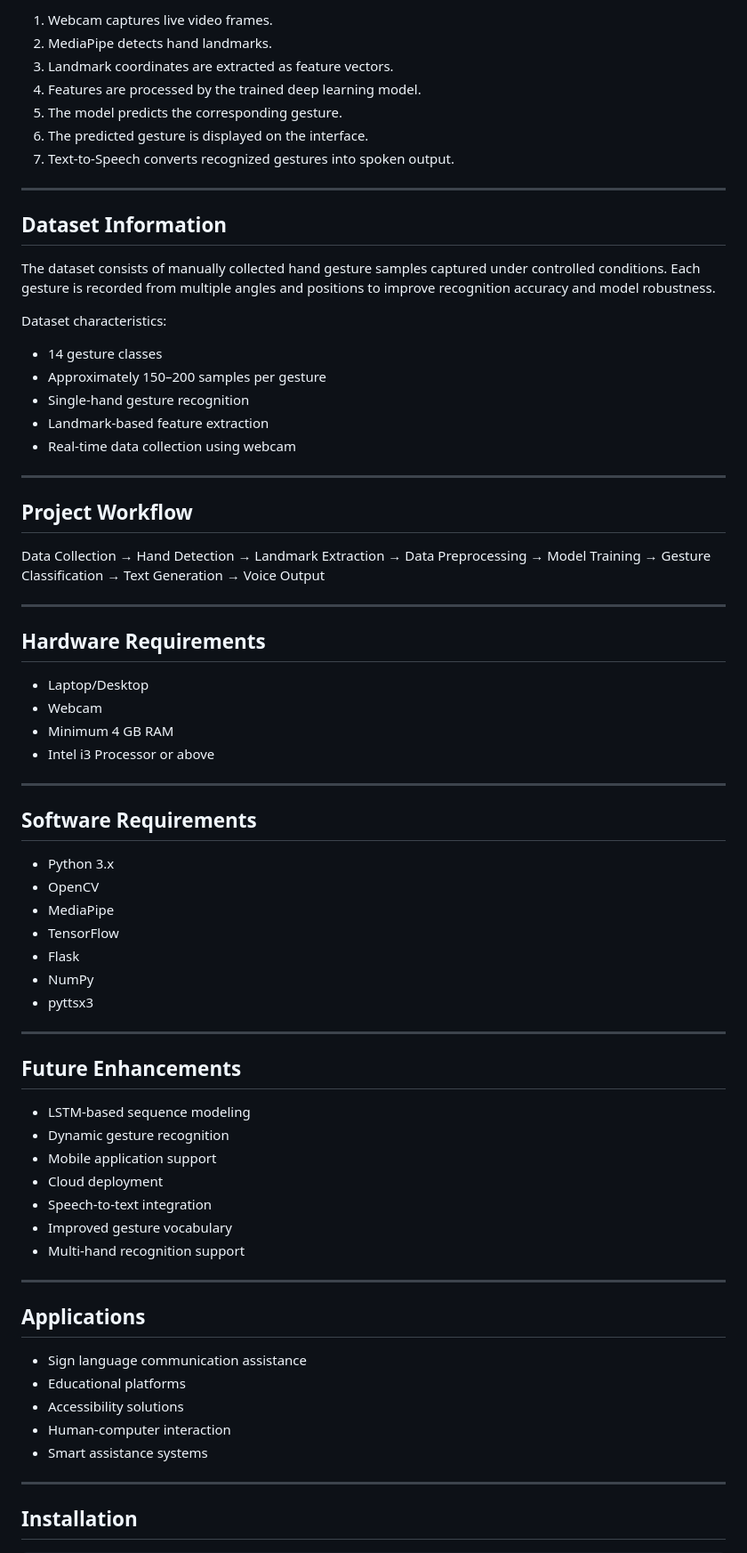
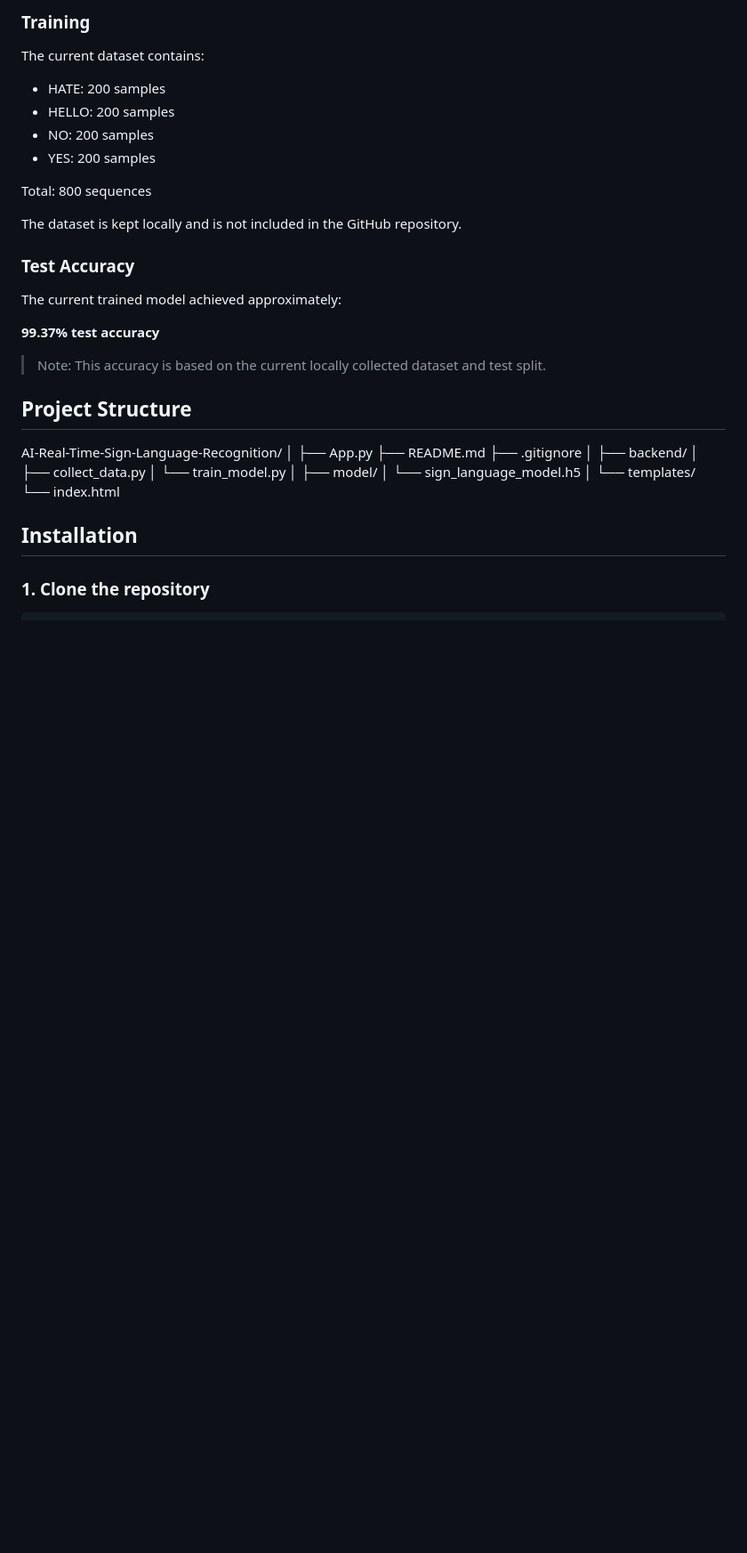
Before and after one commit to sandeep171199/AI-Real-Time-Sign-Language-Recognition, a Markdown page: README.md, the part around one of its changes. Shown at 89% size. GitHub-like rendering; blank space fills up the shorter version.

Commit message:
Improve project documentation

````diff
--- a/README.md
+++ b/README.md
@@ -72,77 +91,45 @@ The application captures live video input, detects hand landmarks using MediaPip
 
-1. Webcam captures live video frames.
-2. MediaPipe detects hand landmarks.
-3. Landmark coordinates are extracted as feature vectors.
-4. Features are processed by the trained deep learning model.
-5. The model predicts the corresponding gesture.
-6. The predicted gesture is displayed on the interface.
-7. Text-to-Speech converts recognized gestures into spoken output.
+### Training
 
----
+The current dataset contains:
 
-## Dataset Information
+- HATE: 200 samples
+- HELLO: 200 samples
+- NO: 200 samples
+- YES: 200 samples
 
-The dataset consists of manually collected hand gesture samples captured under controlled conditions. Each gesture is recorded from multiple angles and positions to improve recognition accuracy and model robustness.
+Total: 800 sequences
 
-Dataset characteristics:
+The dataset is kept locally and is not included in the GitHub repository.
 
-- 14 gesture classes
-- Approximately 150–200 samples per gesture
-- Single-hand gesture recognition
-- Landmark-based feature extraction
-- Real-time data collection using webcam
+### Test Accuracy
 
----
+The current trained model achieved approximately:
 
-## Project Workflow
+**99.37% test accuracy**
 
-Data Collection → Hand Detection → Landmark Extraction → Data Preprocessing → Model Training → Gesture Classification → Text Generation → Voice Output
+> Note: This accuracy is based on the current locally collected dataset and test split.
 
----
+## Project Structure
 
-## Hardware Requirements
-
-- Laptop/Desktop
-- Webcam
-- Minimum 4 GB RAM
-- Intel i3 Processor or above
-
----
-
-## Software Requirements
-
-- Python 3.x
-- OpenCV
-- MediaPipe
-- TensorFlow
-- Flask
-- NumPy
-- pyttsx3
-
----
-
-## Future Enhancements
-
-- LSTM-based sequence modeling
-- Dynamic gesture recognition
-- Mobile application support
-- Cloud deployment
-- Speech-to-text integration
-- Improved gesture vocabulary
-- Multi-hand recognition support
-
----
-
-## Applications
-
-- Sign language communication assistance
-- Educational platforms
-- Accessibility solutions
-- Human-computer interaction
-- Smart assistance systems
-
----
+AI-Real-Time-Sign-Language-Recognition/
+│
+├── App.py
+├── README.md
+├── .gitignore
+│
+├── backend/
+│   ├── collect_data.py
+│   └── train_model.py
+│
+├── model/
+│   └── sign_language_model.h5
+│
+└── templates/
+    └── index.html
 
 ## Installation
 
+### 1. Clone the repository
+
 ```bash
````
Also changed, not shown: other parts of README.md (+152 -51 lines).
